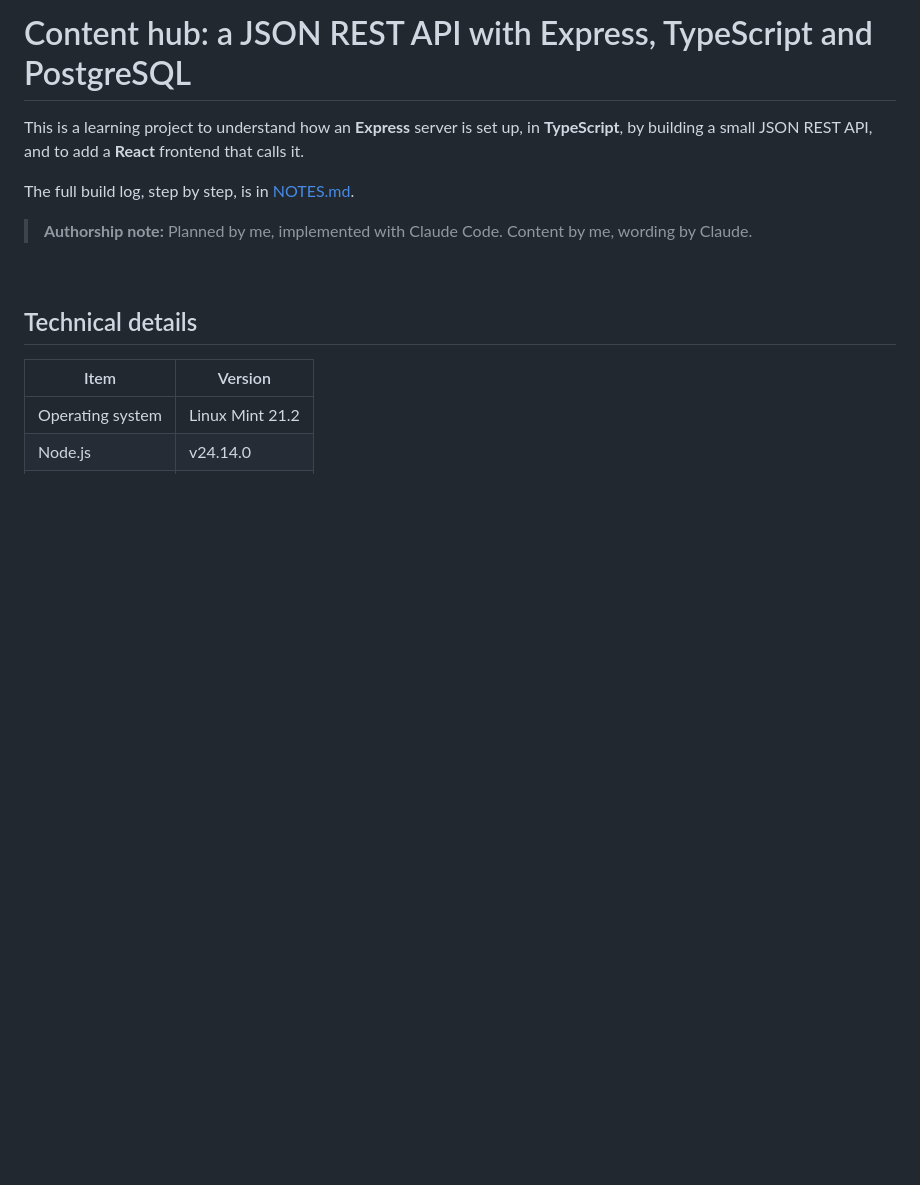
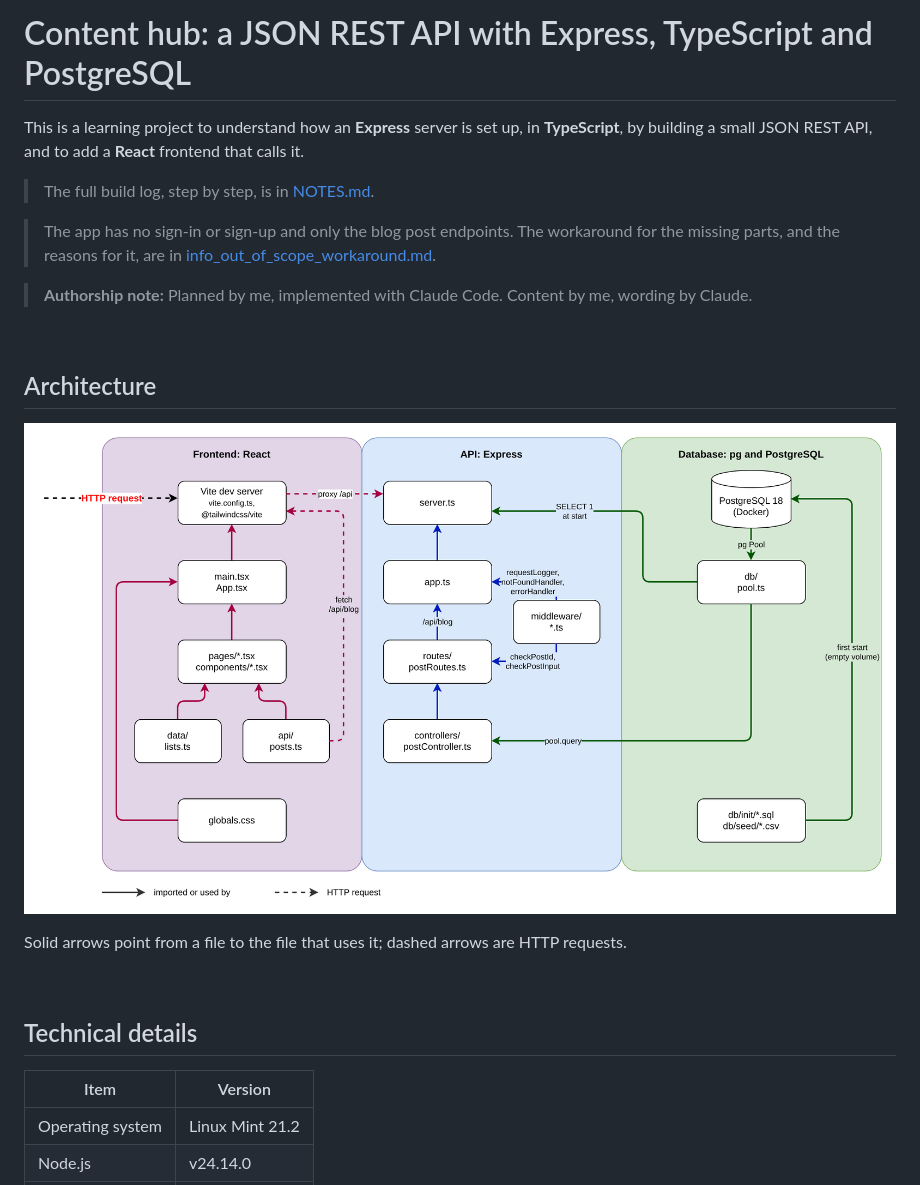
Before and after one commit to beatanemeth/content-hub-react-express-postgresql, a Markdown page: README.md, the part around one of its changes. Rendered like a GitHub page; pictures changed too: docs/assets/architecture.png (added); blank space fills up the shorter version.

Commit message:
docs: add the architecture diagram, page snapshots and notes for the React frontend

```diff
--- a/README.md
+++ b/README.md
@@ -2,9 +2,19 @@
 
 This is a learning project to understand how an **Express** server is set up, in **TypeScript**, by building a small JSON REST API, and to add a **React** frontend that calls it.
 
-The full build log, step by step, is in [NOTES.md](NOTES.md).
+> The full build log, step by step, is in [NOTES.md](NOTES.md).
+
+> The app has no sign-in or sign-up and only the blog post endpoints. The workaround for the missing parts, and the reasons for it, are in [info_out_of_scope_workaround.md](docs/notes/info_out_of_scope_workaround.md).
 
 > **Authorship note:** Planned by me, implemented with Claude Code. Content by me, wording by Claude.
+
+<br>
+
+## Architecture
+
+![Architecture: frontend, API and database](docs/assets/architecture.png)
+
+Solid arrows point from a file to the file that uses it; dashed arrows are HTTP requests.
 
 <br>
 
```
Also changed, not shown: other parts of README.md (+16 -0 lines), NOTES.md (+51 -11 lines), docs/notes/info_out_of_scope_workaround.md (added, +153 -0 lines), docs/notes/info_typescript_setup.md (added, +94 -0 lines), docs/notes/manual_coding_guidelines.md (+1 -1 lines), 6 other files.
